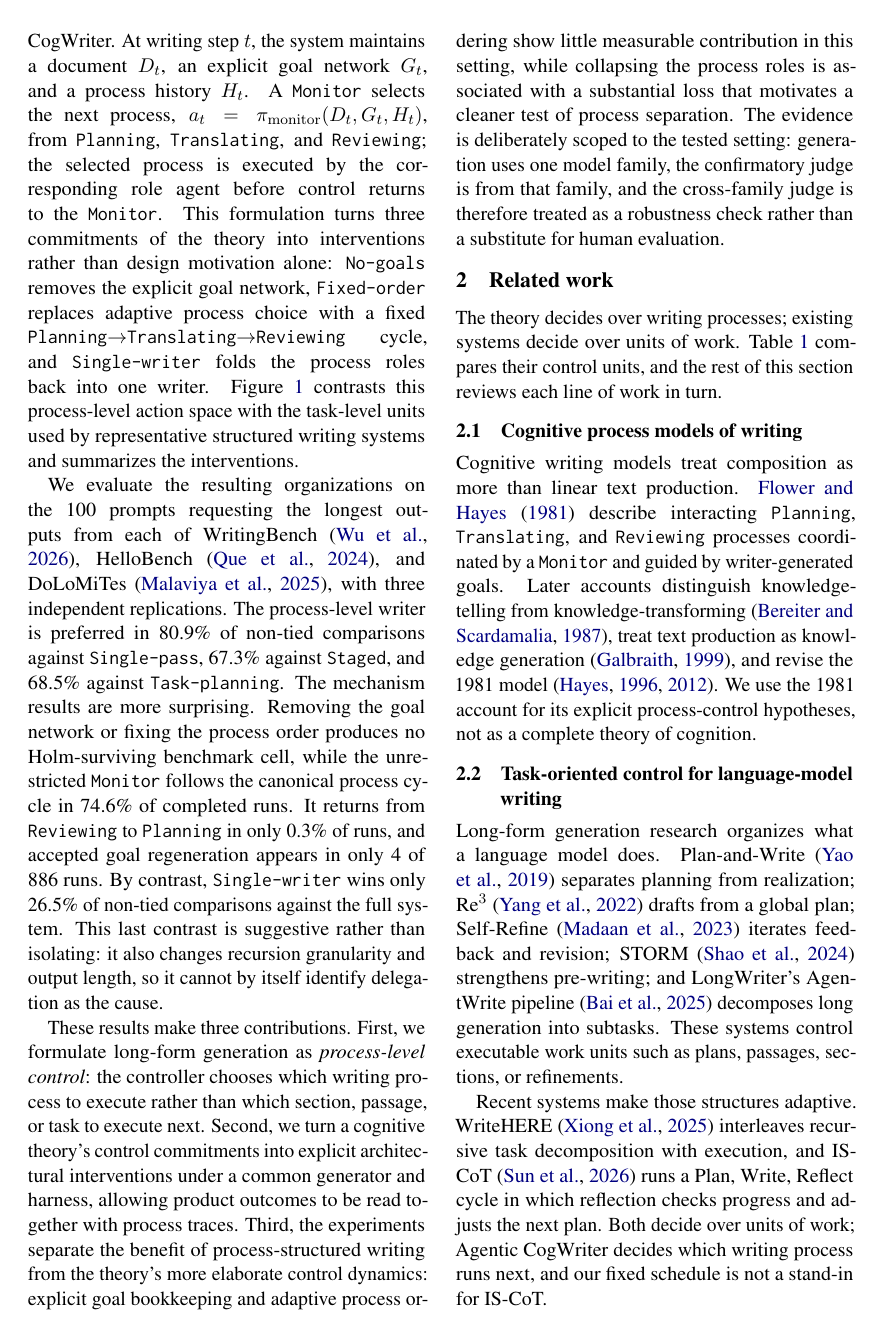
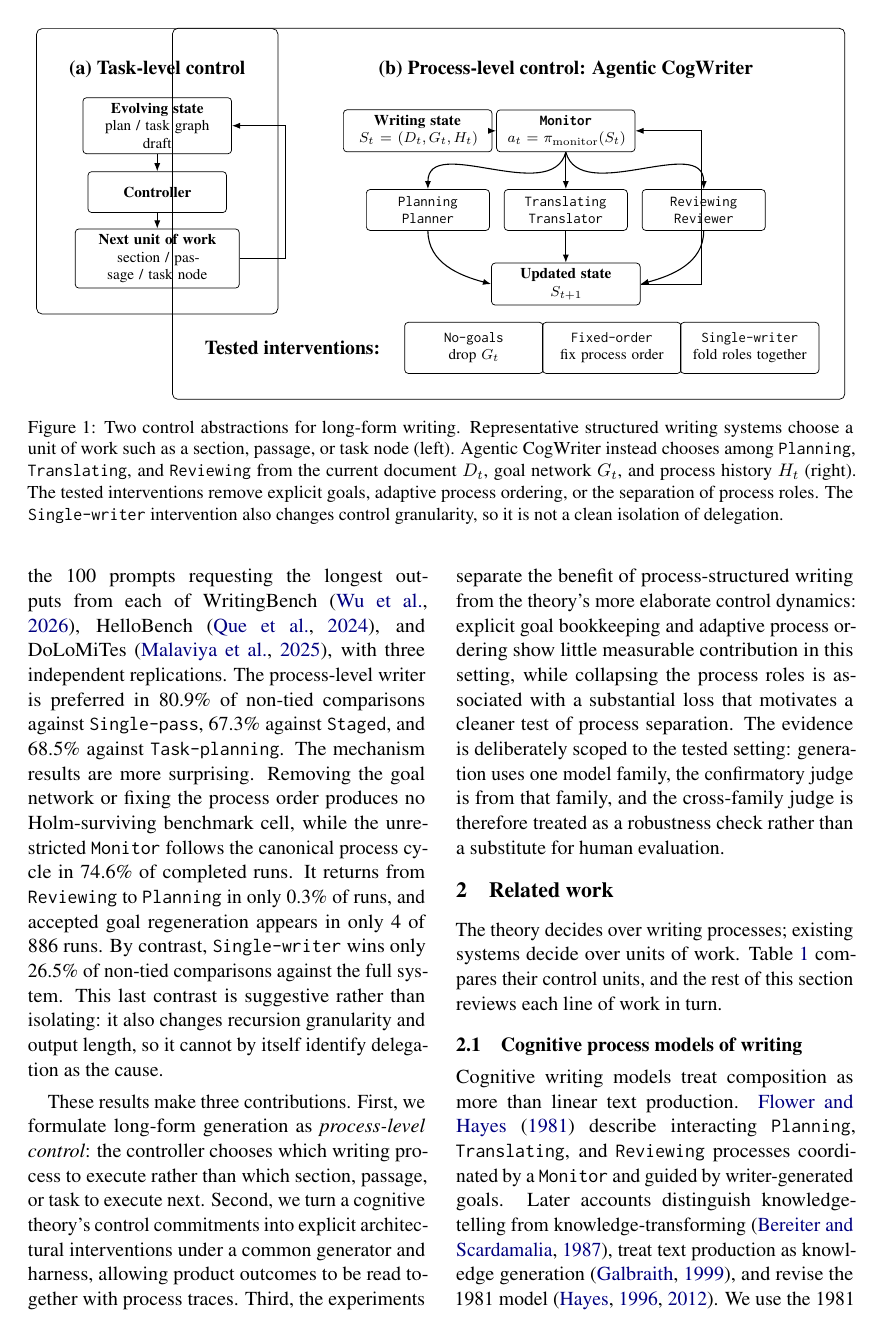
Before and after one commit to shunk031/agentic-cognitive-writing, a LaTeX paper (paper/acl_latex.tex, which reads paper/fig/tex/overview.tex): page 2 of 19. Compiled offline with pdfLaTeX.

Commit message:
paper: redesign overview around control abstractions

```diff
--- a/paper/fig/tex/overview.tex
+++ b/paper/fig/tex/overview.tex
@@ -9,21 +10,32 @@
         minimum height=8mm,
         inner sep=3pt
     },
-    monitor/.style={
+    state/.style={
         box,
-        minimum width=25mm
+        text width=27mm
+    },
+    controller/.style={
+        box,
+        text width=25mm
+    },
+    unit/.style={
+        box,
+        text width=30mm
     },
     process/.style={
         box,
-        minimum width=31mm,
-        minimum height=9mm
+        text width=22mm
     },
-    state/.style={
+    ablation/.style={
         box,
-        minimum width=31mm,
-        minimum height=19mm
+        text width=25mm,
+        minimum height=10mm
     },
     arrow/.style={
-        -{Latex[length=1.5mm]},
+        -{Latex[length=1.6mm]},
         semithick
     },
+    panel/.style={
+        draw,
+        rounded corners=3pt,
+        inner sep=5mm
@@ -40 +46,12 @@
+\node[font=\bfseries] (tasktitle) at (0,3.2)
+    {(a) Task-level control};
+\node[state] (taskstate) at (0,2.1)
+    {\textbf{Evolving state}\\plan / task graph\\draft};
+\node[controller] (taskcontroller) at (0,0.8)
+    {\textbf{Controller}};
+\node[unit] (taskunit) at (0,-0.5)
+    {\textbf{Next unit of work}\\section / passage / task node};
 
+\draw[arrow] (taskstate) -- (taskcontroller);
+\draw[arrow] (taskcontroller) -- (taskunit);
+\draw[arrow] (taskunit.east) -- ++(9mm,0) |- (taskstate.east);
@@ -47,5 +58,31 @@
 
-\draw[arrow] (monitor.south) -- (planning.north);
+\node[panel,fit=(tasktitle)(taskstate)(taskunit)] (taskpanel) {};
+
+% Process-level control.
+\node[font=\bfseries] (processtitle) at (8.0,3.2)
+    {(b) Process-level control: Agentic CogWriter};
+
+\node[state] (state) at (5.1,2.0)
+    {\textbf{Writing state}\\$S_t=(D_t,G_t,H_t)$};
+\node[controller] (monitor) at (8.0,2.0)
+    {\textbf{\texttt{Monitor}}\\$a_t=\pi_{\mathrm{monitor}}(S_t)$};
+
+\node[process] (planning) at (5.3,0.45)
+    {\texttt{Planning}\\\texttt{Planner}};
+\node[process] (translating) at (8.0,0.45)
+    {\texttt{Translating}\\\texttt{Translator}};
+\node[process] (reviewing) at (10.7,0.45)
+    {\texttt{Reviewing}\\\texttt{Reviewer}};
+
+\node[state] (updated) at (8.0,-1.0)
+    {\textbf{Updated state}\\$S_{t+1}$};
+
+\draw[arrow] (state) -- (monitor);
+\draw[arrow] (monitor.south) to[out=-105,in=90] (planning.north);
 \draw[arrow] (monitor.south) -- (translating.north);
-\draw[arrow] (monitor.south) -- (reviewing.north);
+\draw[arrow] (monitor.south) to[out=-75,in=90] (reviewing.north);
 
+\draw[arrow] (planning.south) to[out=-90,in=165] (updated.west);
+\draw[arrow] (translating.south) -- (updated.north);
+\draw[arrow] (reviewing.south) to[out=-90,in=15] (updated.east);
+\draw[arrow] (updated.east) -- ++(12mm,0) |- (monitor.east);
@@ -55 +89,14 @@
 
+\node[font=\bfseries,anchor=east] (abllabel) at (4.5,-2.25)
+    {Tested interventions:};
+\node[ablation] (nogoals) at (6.2,-2.25)
+    {\condNoGoals\\drop $G_t$};
+\node[ablation] (fixed) at (8.9,-2.25)
+    {\condFixedOrder\\fix process order};
+\node[ablation] (single) at (11.6,-2.25)
+    {\condSingleWriter\\fold roles together};
+
+\node[panel,fit=(processtitle)(state)(reviewing)(updated)(abllabel)(single)] (processpanel) {};
+\end{tikzpicture}%
+}
+\caption{Two control abstractions for long-form writing. Representative structured writing systems choose a unit of work such as a section, passage, or task node (left). Agentic CogWriter instead chooses among \texttt{Planning}, \texttt{Translating}, and \texttt{Reviewing} from the current document $D_t$, goal network $G_t$, and process history $H_t$ (right). The tested interventions remove explicit goals, adaptive process ordering, or the separation of process roles. The \condSingleWriter\ intervention also changes control granularity, so it is not a clean isolation of delegation.}
@@ -61,2 +103,2 @@
 \label{fig:agentic-cogwriter}
-\end{figure}
+\end{figure*}
```
Also changed, not shown: paper/fig/tex/overview.tex (27 more changed lines).
